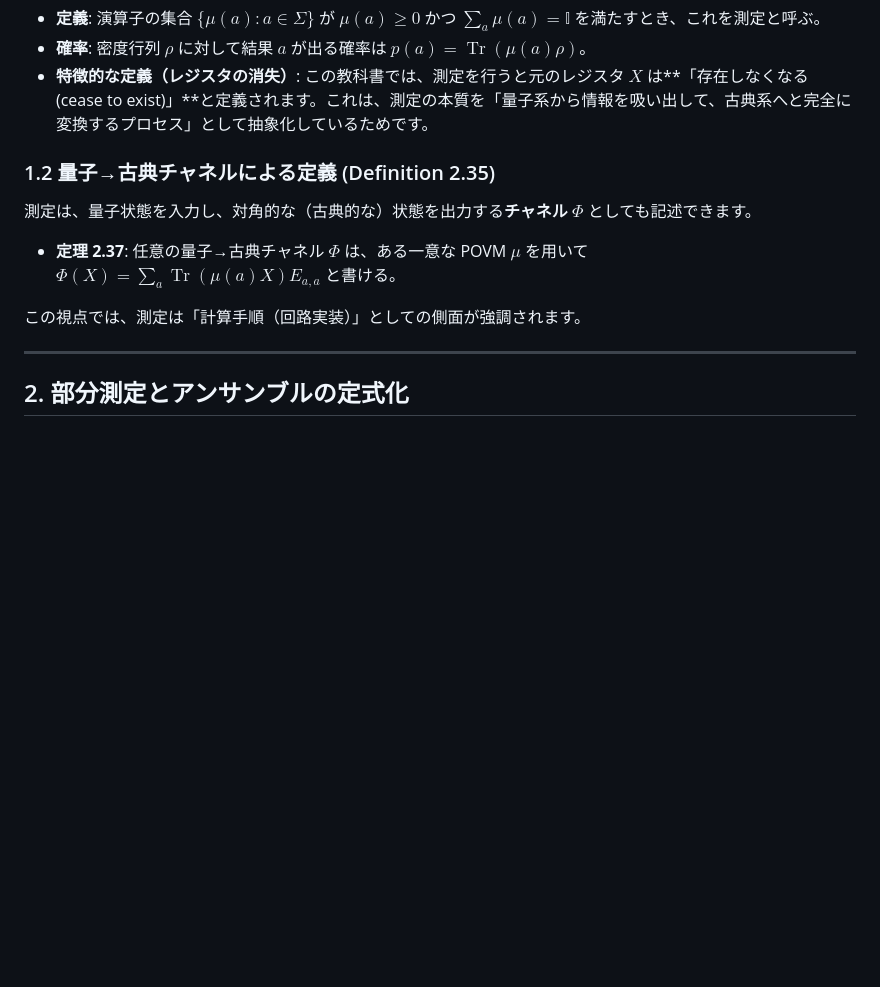
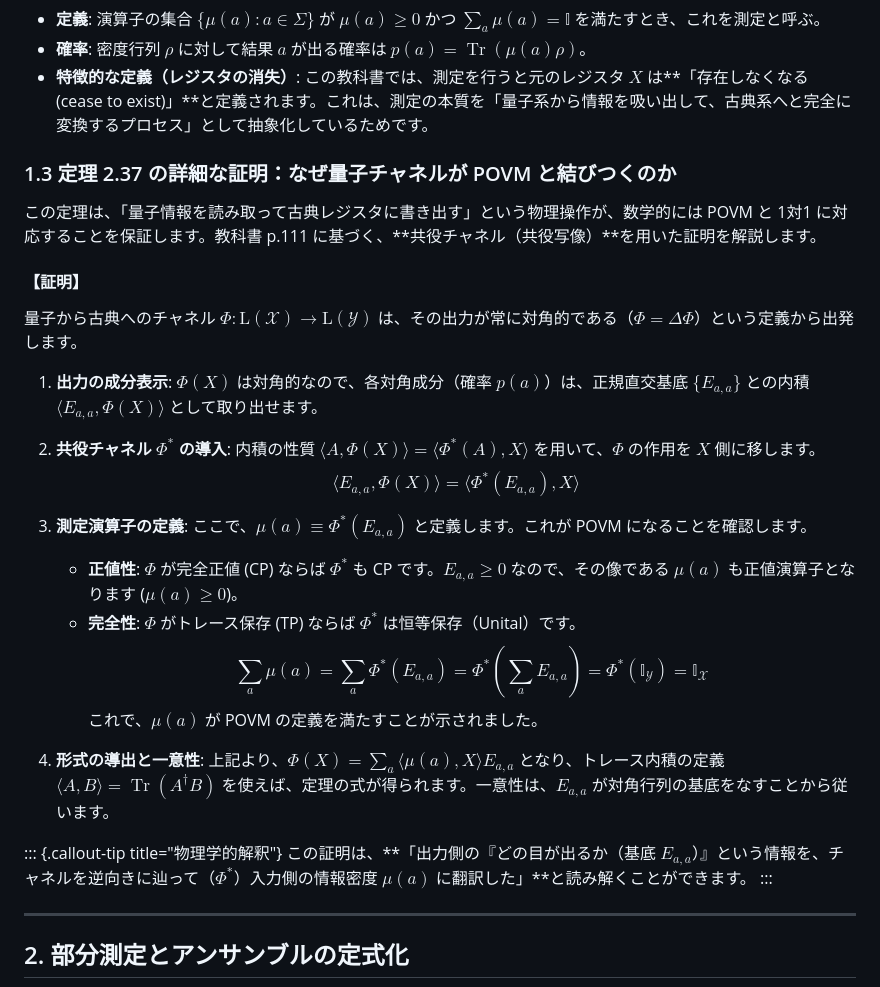
Before and after one commit to yama662607/Quantum-information, a Markdown page: docs/comprehensive_measurement_guide.md, the part around the change. GitHub-like rendering; blank space fills up the shorter version.

Commit message:
docs(guides): 定理 2.37 (QCチャネルと測定の等価性) の詳細証明を追加

```diff
--- a/docs/comprehensive_measurement_guide.md
+++ b/docs/comprehensive_measurement_guide.md
@@ -16,12 +16,33 @@
 *   **特徴的な定義（レジスタの消失）**:
     この教科書では、測定を行うと元のレジスタ $X$ は**「存在しなくなる (cease to exist)」**と定義されます。これは、測定の本質を「量子系から情報を吸い出して、古典系へと完全に変換するプロセス」として抽象化しているためです。
 
-### 1.2 量子→古典チャネルによる定義 (Definition 2.35)
-測定は、量子状態を入力し、対角的な（古典的な）状態を出力する**チャネル $\Phi$** としても記述できます。
+### 1.3 定理 2.37 の詳細な証明：なぜ量子チャネルが POVM と結びつくのか
 
-*   **定理 2.37**: 任意の量子→古典チャネル $\Phi$ は、ある一意な POVM $\mu$ を用いて $\Phi(X) = \sum_a \operatorname{Tr}(\mu(a)X) E_{a,a}$ と書ける。
+この定理は、「量子情報を読み取って古典レジスタに書き出す」という物理操作が、数学的には POVM と 1対1 に対応することを保証します。教科書 p.111 に基づく、**共役チャネル（共役写像）**を用いた証明を解説します。
 
-この視点では、測定は「計算手順（回路実装）」としての側面が強調されます。
+#### 【証明】
+量子から古典へのチャネル $\Phi: \mathrm{L}(\mathcal{X}) \to \mathrm{L}(\mathcal{Y})$ は、その出力が常に対角的である（$\Phi = \Delta \Phi$）という定義から出発します。
+
+1.  **出力の成分表示**:
+    $\Phi(X)$ は対角的なので、各対角成分（確率 $p(a)$）は、正規直交基底 $\{E_{a,a}\}$ との内積 $\langle E_{a,a}, \Phi(X) \rangle$ として取り出せます。
+
+2.  **共役チャネル $\Phi^*$ の導入**:
+    内積の性質 $\langle A, \Phi(X) \rangle = \langle \Phi^*(A), X \rangle$ を用いて、$\Phi$ の作用を $X$ 側に移します。
+    $$ \langle E_{a,a}, \Phi(X) \rangle = \langle \Phi^*(E_{a,a}), X \rangle $$
+
+3.  **測定演算子の定義**:
+    ここで、$\mu(a) \equiv \Phi^*(E_{a,a})$ と定義します。これが POVM になることを確認します。
+    -   **正値性**: $\Phi$ が完全正値 (CP) ならば $\Phi^*$ も CP です。$E_{a,a} \ge 0$ なので、その像である $\mu(a)$ も正値演算子となります ($\mu(a) \ge 0$)。
+    -   **完全性**: $\Phi$ がトレース保存 (TP) ならば $\Phi^*$ は恒等保存（Unital）です。
+        $$ \sum_{a} \mu(a) = \sum_{a} \Phi^*(E_{a,a}) = \Phi^*\left(\sum_{a} E_{a,a}\right) = \Phi^*(\mathbb{I}_{\mathcal{Y}}) = \mathbb{I}_{\mathcal{X}} $$
+    これで、$\mu(a)$ が POVM の定義を満たすことが示されました。
+
+4.  **形式の導出と一意性**:
+    上記より、$\Phi(X) = \sum_a \langle \mu(a), X \rangle E_{a,a}$ となり、トレース内積の定義 $\langle A, B \rangle = \operatorname{Tr}(A^\dagger B)$ を使えば、定理の式が得られます。一意性は、$E_{a,a}$ が対角行列の基底をなすことから従います。
+
+::: {.callout-tip title="物理学的解釈"}
+この証明は、**「出力側の『どの目が出るか（基底 $E_{a,a}$）』という情報を、チャネルを逆向きに辿って（$\Phi^*$）入力側の情報密度 $\mu(a)$ に翻訳した」**と読み解くことができます。
+:::
 
 ---
 
```
